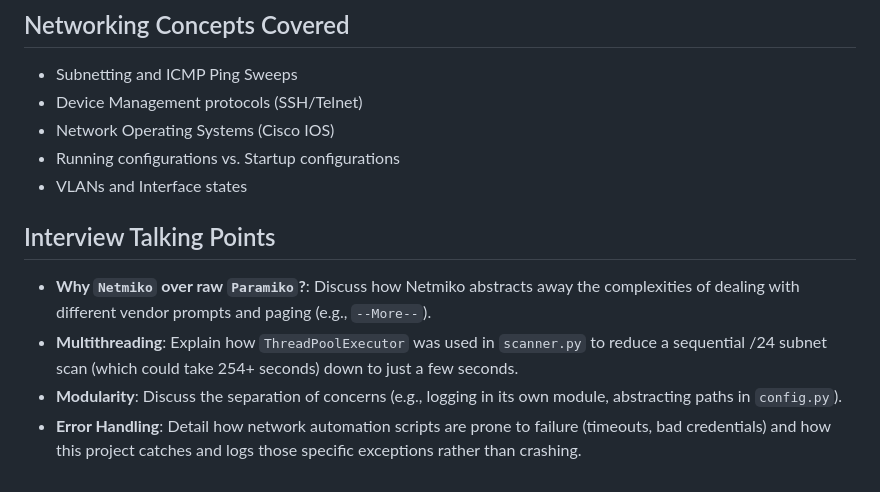
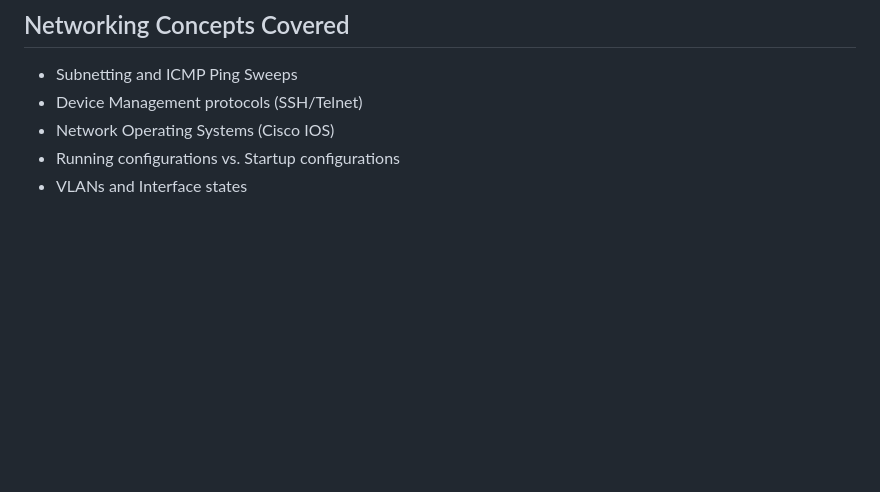
Before and after one commit to DevWidSiddxx/connectednetss, a Markdown page: README.md, the part around the change. GitHub-like rendering; blank space fills up the shorter version.

```diff
--- a/README.md
+++ b/README.md
@@ -122,9 +122,3 @@ pip install -r requirements.txt
 - Network Operating Systems (Cisco IOS)
 - Running configurations vs. Startup configurations
 - VLANs and Interface states
-
-## Interview Talking Points
-- **Why `Netmiko` over raw `Paramiko`?**: Discuss how Netmiko abstracts away the complexities of dealing with different vendor prompts and paging (e.g., `--More--`).
-- **Multithreading**: Explain how `ThreadPoolExecutor` was used in `scanner.py` to reduce a sequential /24 subnet scan (which could take 254+ seconds) down to just a few seconds.
-- **Modularity**: Discuss the separation of concerns (e.g., logging in its own module, abstracting paths in `config.py`).
-- **Error Handling**: Detail how network automation scripts are prone to failure (timeouts, bad credentials) and how this project catches and logs those specific exceptions rather than crashing.
```
